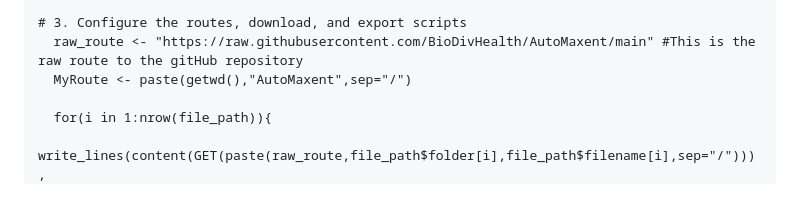
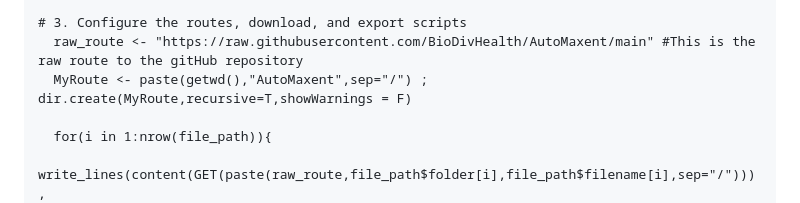
Before and after one commit to BioDivHealth/AutoMaxent, a Markdown page: README.md, the part around the change. GitHub-like rendering.

```diff
--- a/README.md
+++ b/README.md
@@ -30,7 +30,7 @@ Rather than a formal package, **AutoMaxent** is a collection of functions that f
 
 # 3. Configure the routes, download, and export scripts
   raw_route <- "https://raw.githubusercontent.com/BioDivHealth/AutoMaxent/main" #This is the raw route to the gitHub repository
-  MyRoute <- paste(getwd(),"AutoMaxent",sep="/")
+  MyRoute <- paste(getwd(),"AutoMaxent",sep="/") ; dir.create(MyRoute,recursive=T,showWarnings = F)
 
   for(i in 1:nrow(file_path)){
     write_lines(content(GET(paste(raw_route,file_path$folder[i],file_path$filename[i],sep="/"))),
```
